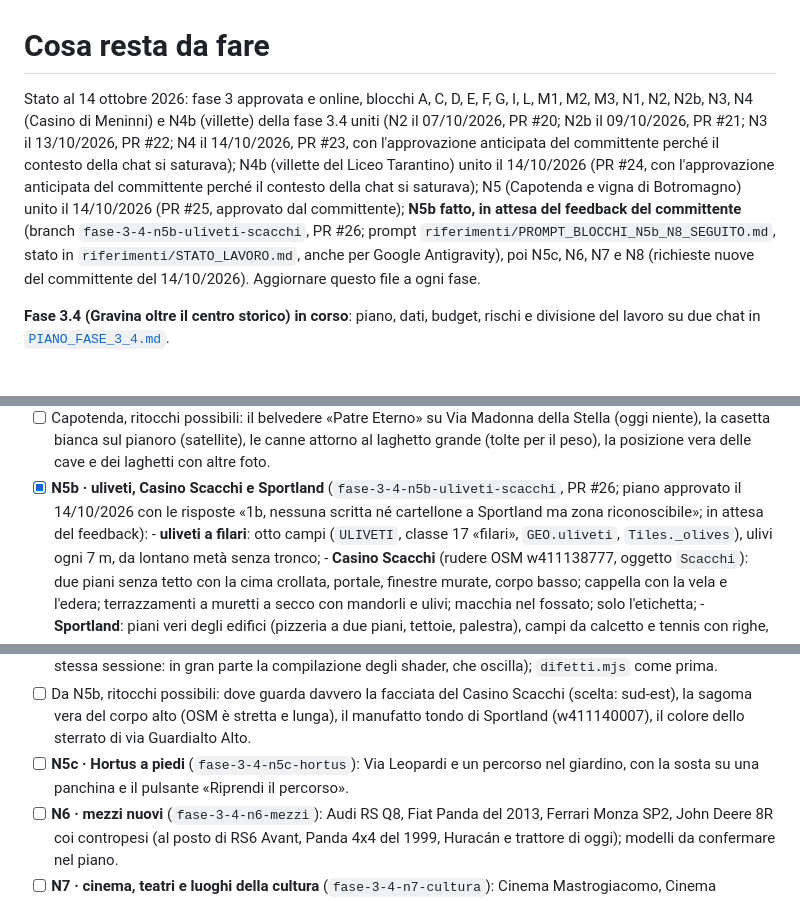
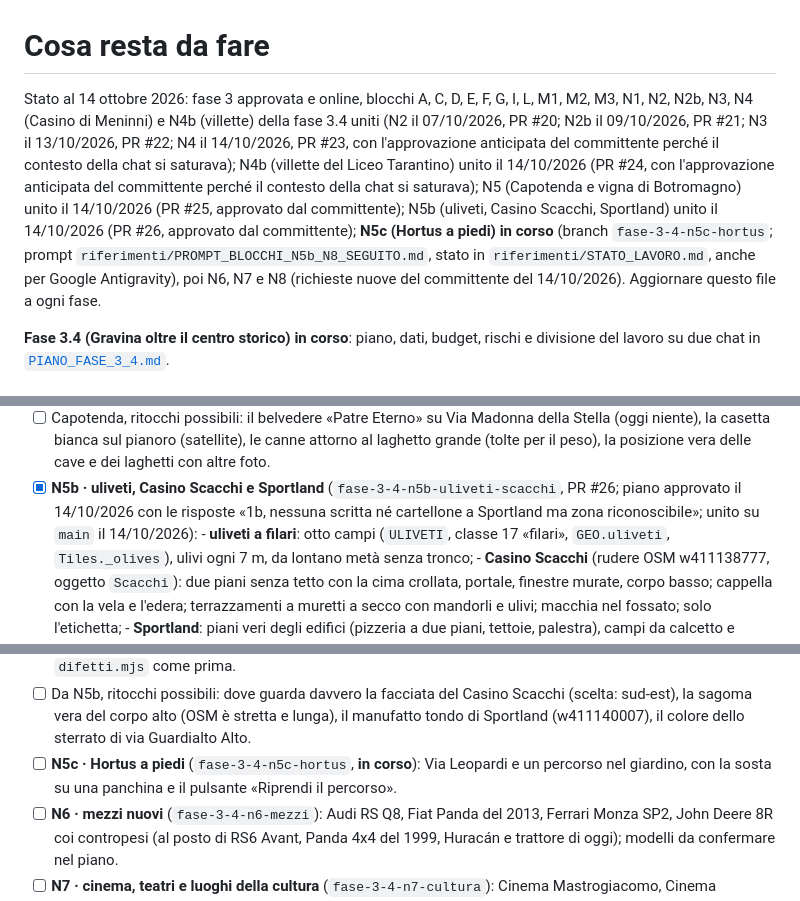
Before and after one commit to giuseppecassano5bit/gravina-3d, a Markdown page: docs/DA_FARE.md, 3 parts joined by grey strips. GitHub-like rendering.

Commit message:
Blocco N5c: stato in DA_FARE (N5b unito, N5c in corso)

```diff
--- a/docs/DA_FARE.md
+++ b/docs/DA_FARE.md
@@ -1,6 +1,6 @@
 # Cosa resta da fare
 
-Stato al 14 ottobre 2026: fase 3 approvata e online, blocchi A, C, D, E, F, G, I, L, M1, M2, M3, N1, N2, N2b, N3, N4 (Casino di Meninni) e N4b (villette) della fase 3.4 uniti (N2 il 07/10/2026, PR #20; N2b il 09/10/2026, PR #21; N3 il 13/10/2026, PR #22; N4 il 14/10/2026, PR #23, con l'approvazione anticipata del committente perché il contesto della chat si saturava); N4b (villette del Liceo Tarantino) unito il 14/10/2026 (PR #24, con l'approvazione anticipata del committente perché il contesto della chat si saturava); N5 (Capotenda e vigna di Botromagno) unito il 14/10/2026 (PR #25, approvato dal committente); **N5b fatto, in attesa del feedback del committente** (branch `fase-3-4-n5b-uliveti-scacchi`, PR #26; prompt `riferimenti/PROMPT_BLOCCHI_N5b_N8_SEGUITO.md`, stato in `riferimenti/STATO_LAVORO.md`, anche per Google Antigravity), poi N5c, N6, N7 e N8 (richieste nuove del committente del 14/10/2026).
+Stato al 14 ottobre 2026: fase 3 approvata e online, blocchi A, C, D, E, F, G, I, L, M1, M2, M3, N1, N2, N2b, N3, N4 (Casino di Meninni) e N4b (villette) della fase 3.4 uniti (N2 il 07/10/2026, PR #20; N2b il 09/10/2026, PR #21; N3 il 13/10/2026, PR #22; N4 il 14/10/2026, PR #23, con l'approvazione anticipata del committente perché il contesto della chat si saturava); N4b (villette del Liceo Tarantino) unito il 14/10/2026 (PR #24, con l'approvazione anticipata del committente perché il contesto della chat si saturava); N5 (Capotenda e vigna di Botromagno) unito il 14/10/2026 (PR #25, approvato dal committente); N5b (uliveti, Casino Scacchi, Sportland) unito il 14/10/2026 (PR #26, approvato dal committente); **N5c (Hortus a piedi) in corso** (branch `fase-3-4-n5c-hortus`; prompt `riferimenti/PROMPT_BLOCCHI_N5b_N8_SEGUITO.md`, stato in `riferimenti/STATO_LAVORO.md`, anche per Google Antigravity), poi N6, N7 e N8 (richieste nuove del committente del 14/10/2026).
 Aggiornare questo file a ogni fase.
 
 **Fase 3.4 (Gravina oltre il centro storico) in corso**: piano, dati, budget, rischi e divisione
@@ -258,7 +258,7 @@ Ordine: I → D → E → L → M1 → M2 → M3 → N1 → N2 → N2b → N3
 - [ ] Capotenda, ritocchi possibili: il belvedere «Patre Eterno» su Via Madonna della Stella (oggi niente), la casetta bianca sul pianoro
       (satellite), le canne attorno al laghetto grande (tolte per il peso), la posizione vera delle cave e dei laghetti con altre foto.
 - [x] **N5b · uliveti, Casino Scacchi e Sportland** (`fase-3-4-n5b-uliveti-scacchi`, PR #26; piano approvato il 14/10/2026 con le risposte
-      «1b, nessuna scritta né cartellone a Sportland ma zona riconoscibile»; in attesa del feedback):
+      «1b, nessuna scritta né cartellone a Sportland ma zona riconoscibile»; unito su `main` il 14/10/2026):
       - **uliveti a filari**: otto campi (`ULIVETI`, classe 17 «filari», `GEO.uliveti`, `Tiles._olives`), ulivi ogni 7 m, da lontano metà senza tronco;
       - **Casino Scacchi** (rudere OSM w411138777, oggetto `Scacchi`): due piani senza tetto con la cima crollata, portale, finestre murate,
         corpo basso; cappella con la vela e l'edera; terrazzamenti a muretti a secco con mandorli e ulivi; macchia nel fossato; solo l'etichetta;
@@ -274,7 +274,7 @@ Ordine: I → D → E → L → M1 → M2 → M3 → N1 → N2 → N2b → N3
         39 500 e «salsa» 133 600 / 160 400; draw call invariate; «Pronto» 1,46 s su PC e 1,36 sul telefono (prima 1,34 e 1,31 nella stessa sessione: in gran parte la compilazione degli shader, che oscilla); `difetti.mjs` come prima.
 - [ ] Da N5b, ritocchi possibili: dove guarda davvero la facciata del Casino Scacchi (scelta: sud-est), la sagoma vera del corpo alto
       (OSM è stretta e lunga), il manufatto tondo di Sportland (w411140007), il colore dello sterrato di via Guardialto Alto.
-- [ ] **N5c · Hortus a piedi** (`fase-3-4-n5c-hortus`): Via Leopardi e un percorso nel giardino, con la sosta su una panchina e
+- [ ] **N5c · Hortus a piedi** (`fase-3-4-n5c-hortus`, **in corso**): Via Leopardi e un percorso nel giardino, con la sosta su una panchina e
       il pulsante «Riprendi il percorso».
 - [ ] **N6 · mezzi nuovi** (`fase-3-4-n6-mezzi`): Audi RS Q8, Fiat Panda del 2013, Ferrari Monza SP2, John Deere 8R coi
       contropesi (al posto di RS6 Avant, Panda 4x4 del 1999, Huracán e trattore di oggi); modelli da confermare nel piano.
```
